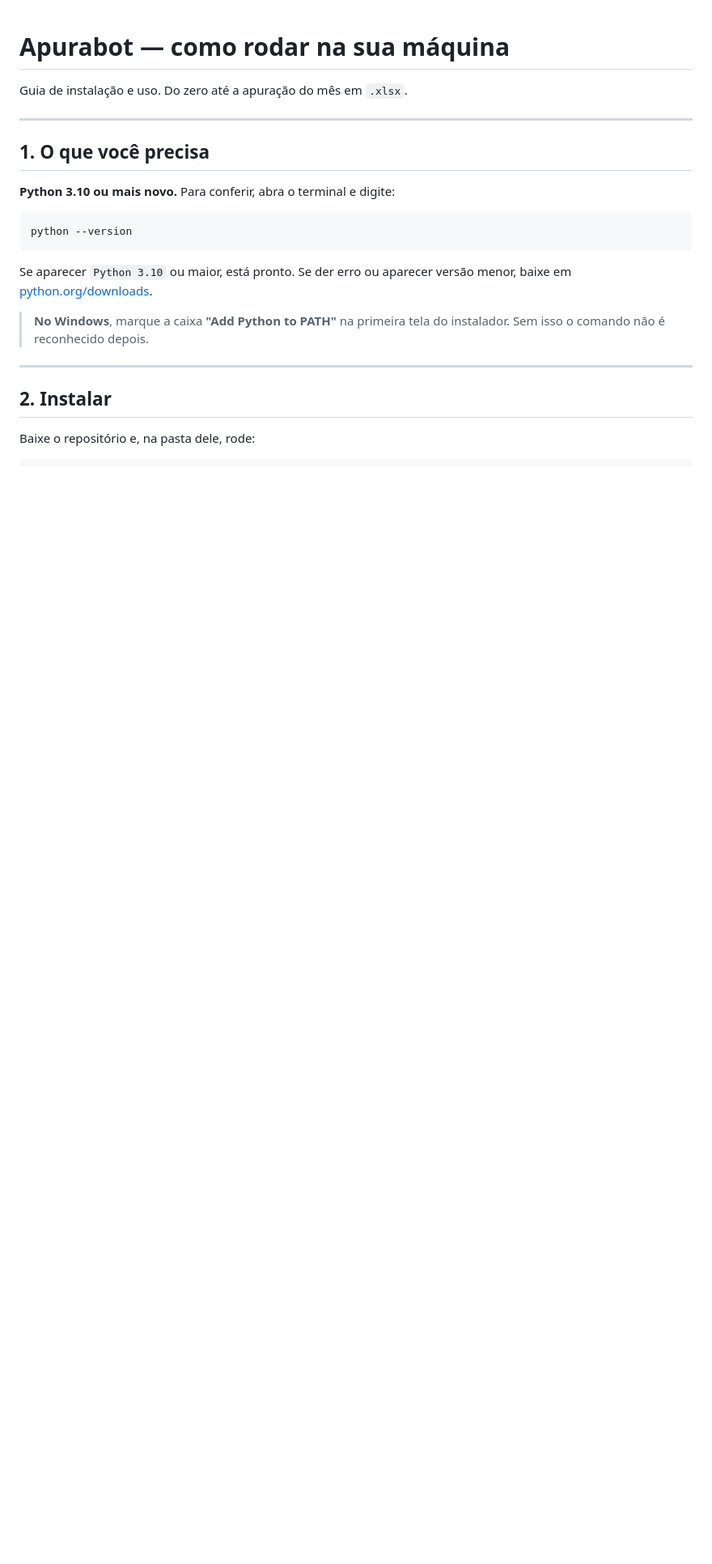
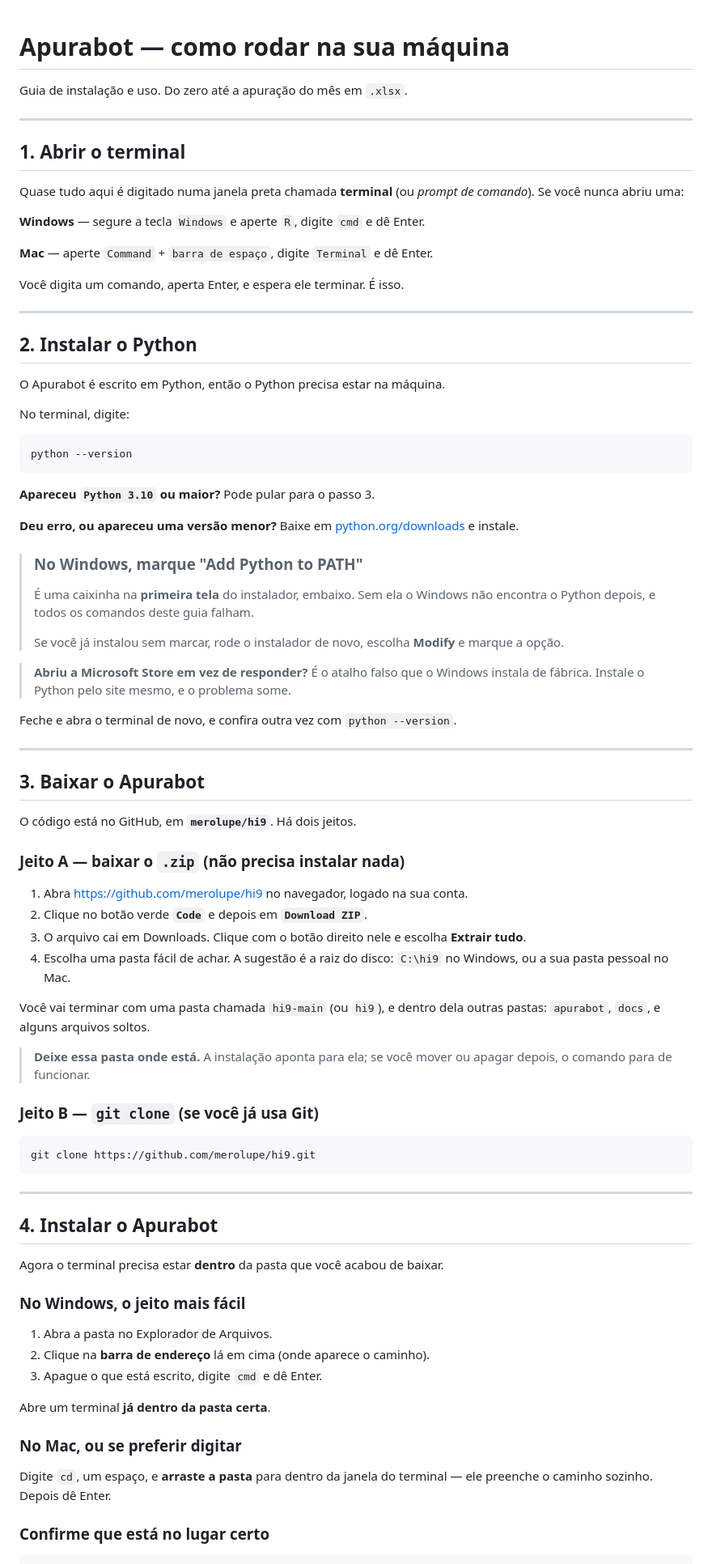
Before and after one commit to merolupe/hi9, a Markdown page: docs/apurabot/07-como-rodar.md, the part around one of its changes. Shown at 81% size. GitHub-like rendering; blank space fills up the shorter version.

````diff
--- a/docs/apurabot/07-como-rodar.md
+++ b/docs/apurabot/07-como-rodar.md
@@ -4,22 +4,93 @@ Guia de instalação e uso. Do zero até a apuração do mês em `.xlsx`.
 
 ---
 
-## 1. O que você precisa
+## 1. Abrir o terminal
 
-**Python 3.10 ou mais novo.** Para conferir, abra o terminal e digite:
+Quase tudo aqui é digitado numa janela preta chamada **terminal** (ou *prompt de
+comando*). Se você nunca abriu uma:
+
+**Windows** — segure a tecla `Windows` e aperte `R`, digite `cmd` e dê Enter.
+
+**Mac** — aperte `Command` + `barra de espaço`, digite `Terminal` e dê Enter.
+
+Você digita um comando, aperta Enter, e espera ele terminar. É isso.
+
+---
+
+## 2. Instalar o Python
+
+O Apurabot é escrito em Python, então o Python precisa estar na máquina.
+
+No terminal, digite:
 
 ```
 python --version
 ```
 
-Se aparecer `Python 3.10` ou maior, está pronto. Se der erro ou aparecer versão
-menor, baixe em [python.org/downloads](https://www.python.org/downloads/).
+**Apareceu `Python 3.10` ou maior?** Pode pular para o passo 3.
 
-> **No Windows**, marque a caixa **"Add Python to PATH"** na primeira tela do
-> instalador. Sem isso o comando não é reconhecido depois.
+**Deu erro, ou apareceu uma versão menor?** Baixe em
+[python.org/downloads](https://www.python.org/downloads/) e instale.
+
+> ### No Windows, marque "Add Python to PATH"
+>
+> É uma caixinha na **primeira tela** do instalador, embaixo. Sem ela o Windows
+> não encontra o Python depois, e todos os comandos deste guia falham.
+>
+> Se você já instalou sem marcar, rode o instalador de novo, escolha
+> **Modify** e marque a opção.
+
+> **Abriu a Microsoft Store em vez de responder?** É o atalho falso que o
+> Windows instala de fábrica. Instale o Python pelo site mesmo, e o problema
+> some.
+
+Feche e abra o terminal de novo, e confira outra vez com `python --version`.
 
 ---
 
-## 2. Instalar
+## 3. Baixar o Apurabot
 
-Baixe o repositório e, na pasta dele, rode:
+O código está no GitHub, em **`merolupe/hi9`**. Há dois jeitos.
+
+### Jeito A — baixar o `.zip` (não precisa instalar nada)
+
+1. Abra <https://github.com/merolupe/hi9> no navegador, logado na sua conta.
+2. Clique no botão verde **`Code`** e depois em **`Download ZIP`**.
+3. O arquivo cai em Downloads. Clique com o botão direito nele e escolha
+   **Extrair tudo**.
+4. Escolha uma pasta fácil de achar. A sugestão é a raiz do disco:
+   `C:\hi9` no Windows, ou a sua pasta pessoal no Mac.
+
+Você vai terminar com uma pasta chamada `hi9-main` (ou `hi9`), e dentro dela
+outras pastas: `apurabot`, `docs`, e alguns arquivos soltos.
+
+> **Deixe essa pasta onde está.** A instalação aponta para ela; se você mover ou
+> apagar depois, o comando para de funcionar.
+
+### Jeito B — `git clone` (se você já usa Git)
+
+```
+git clone https://github.com/merolupe/hi9.git
+```
+
+---
+
+## 4. Instalar o Apurabot
+
+Agora o terminal precisa estar **dentro** da pasta que você acabou de baixar.
+
+### No Windows, o jeito mais fácil
+
+1. Abra a pasta no Explorador de Arquivos.
+2. Clique na **barra de endereço** lá em cima (onde aparece o caminho).
+3. Apague o que está escrito, digite `cmd` e dê Enter.
+
+Abre um terminal **já dentro da pasta certa**.
+
+### No Mac, ou se preferir digitar
+
+Digite `cd`, um espaço, e **arraste a pasta** para dentro da janela do terminal —
+ele preenche o caminho sozinho. Depois dê Enter.
+
+### Confirme que está no lugar certo
+
````
Also changed, not shown: other parts of docs/apurabot/07-como-rodar.md (+60 -19 lines).
